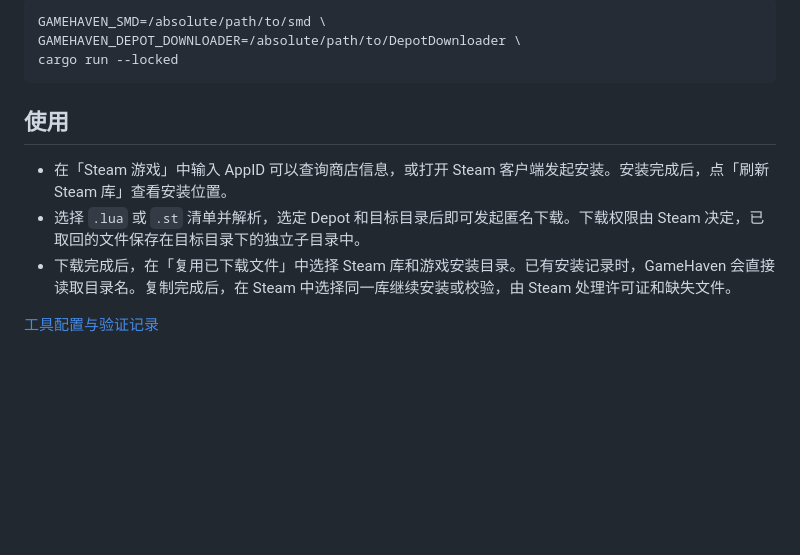
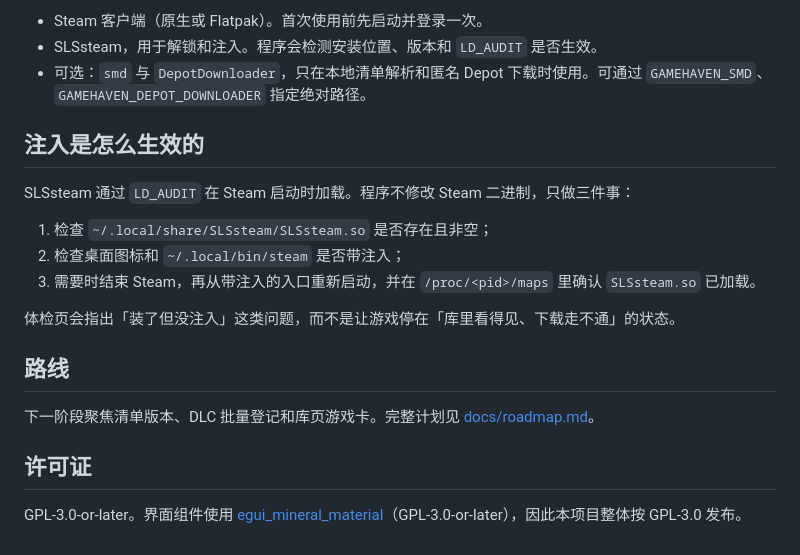
Before and after one commit to ACG-j/GameHaven, a Markdown page: README.md, the part around one of its changes. GitHub-like rendering; blank space fills up the shorter version.

````diff
--- a/README.md
+++ b/README.md
@@ -14,14 +36,22 @@ cargo run --locked
 
-```bash
-GAMEHAVEN_SMD=/absolute/path/to/smd \
-GAMEHAVEN_DEPOT_DOWNLOADER=/absolute/path/to/DepotDownloader \
-cargo run --locked
-```
+- Steam 客户端（原生或 Flatpak）。首次使用前先启动并登录一次。
+- SLSsteam，用于解锁和注入。程序会检测安装位置、版本和 `LD_AUDIT` 是否生效。
+- 可选：`smd` 与 `DepotDownloader`，只在本地清单解析和匿名 Depot 下载时使用。可通过 `GAMEHAVEN_SMD`、`GAMEHAVEN_DEPOT_DOWNLOADER` 指定绝对路径。
 
-## 使用
+## 注入是怎么生效的
 
-- 在「Steam 游戏」中输入 AppID 可以查询商店信息，或打开 Steam 客户端发起安装。安装完成后，点「刷新 Steam 库」查看安装位置。
-- 选择 `.lua` 或 `.st` 清单并解析，选定 Depot 和目标目录后即可发起匿名下载。下载权限由 Steam 决定，已取回的文件保存在目标目录下的独立子目录中。
-- 下载完成后，在「复用已下载文件」中选择 Steam 库和游戏安装目录。已有安装记录时，GameHaven 会直接读取目录名。复制完成后，在 Steam 中选择同一库继续安装或校验，由 Steam 处理许可证和缺失文件。
+SLSsteam 通过 `LD_AUDIT` 在 Steam 启动时加载。程序不修改 Steam 二进制，只做三件事：
 
-[工具配置与验证记录](docs/linux-steam-library-plan.md)
+1. 检查 `~/.local/share/SLSsteam/SLSsteam.so` 是否存在且非空；
+2. 检查桌面图标和 `~/.local/bin/steam` 是否带注入；
+3. 需要时结束 Steam，再从带注入的入口重新启动，并在 `/proc/<pid>/maps` 里确认 `SLSsteam.so` 已加载。
+
+体检页会指出「装了但没注入」这类问题，而不是让游戏停在「库里看得见、下载走不通」的状态。
+
+## 路线
+
+下一阶段聚焦清单版本、DLC 批量登记和库页游戏卡。完整计划见 [docs/roadmap.md](docs/roadmap.md)。
+
+## 许可证
+
+GPL-3.0-or-later。界面组件使用 [egui_mineral_material](https://github.com/lajosbencz/egui_mineral)（GPL-3.0-or-later），因此本项目整体按 GPL-3.0 发布。
````
Also changed, not shown: other parts of README.md (+26 -4 lines), docs/gui-selection.md (deleted, +0 -47 lines), docs/linux-steam-library-plan.md (deleted, +0 -37 lines), docs/screenshots/add.png (added), docs/screenshots/environment.png (added), docs/screenshots/library.png (added), 10 other files.
